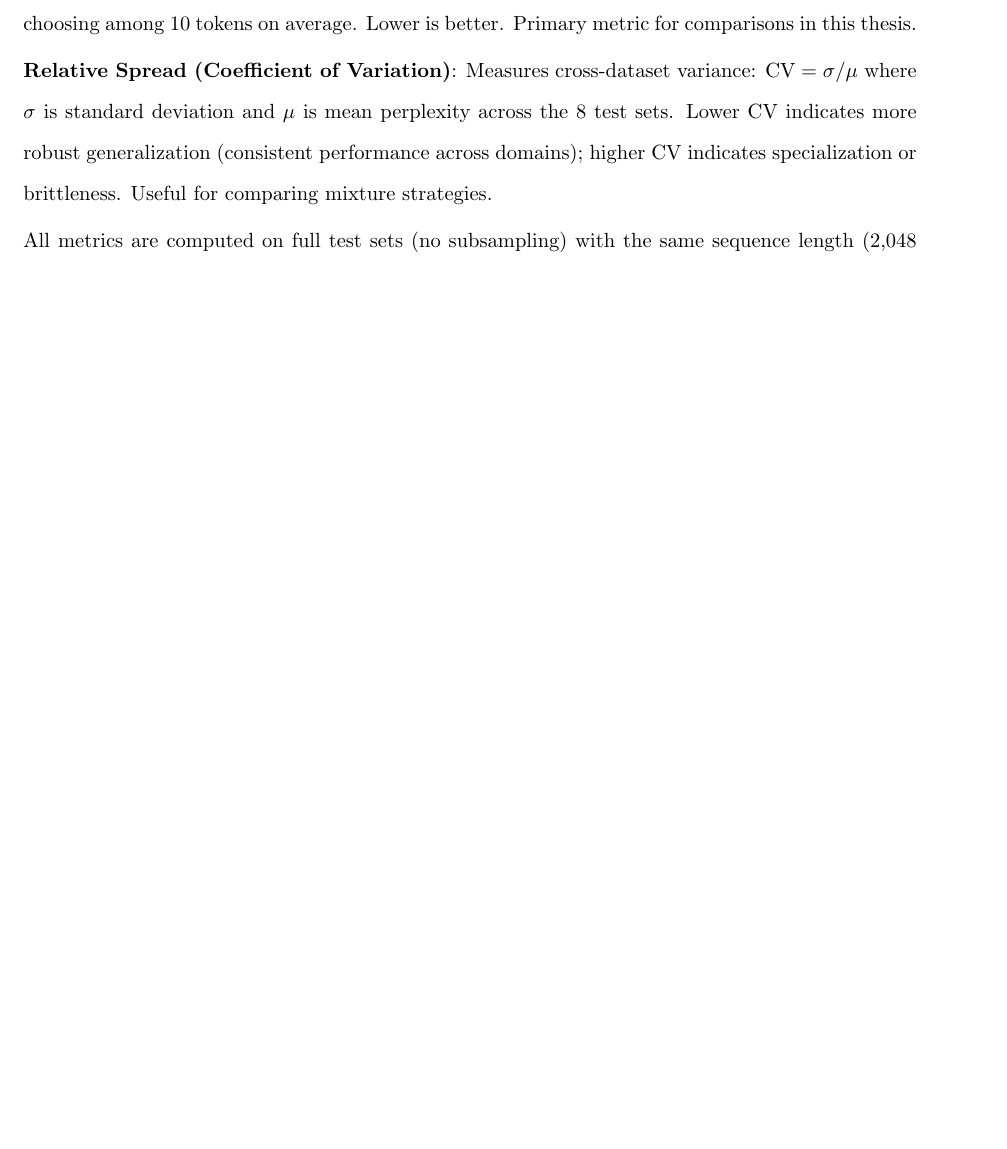
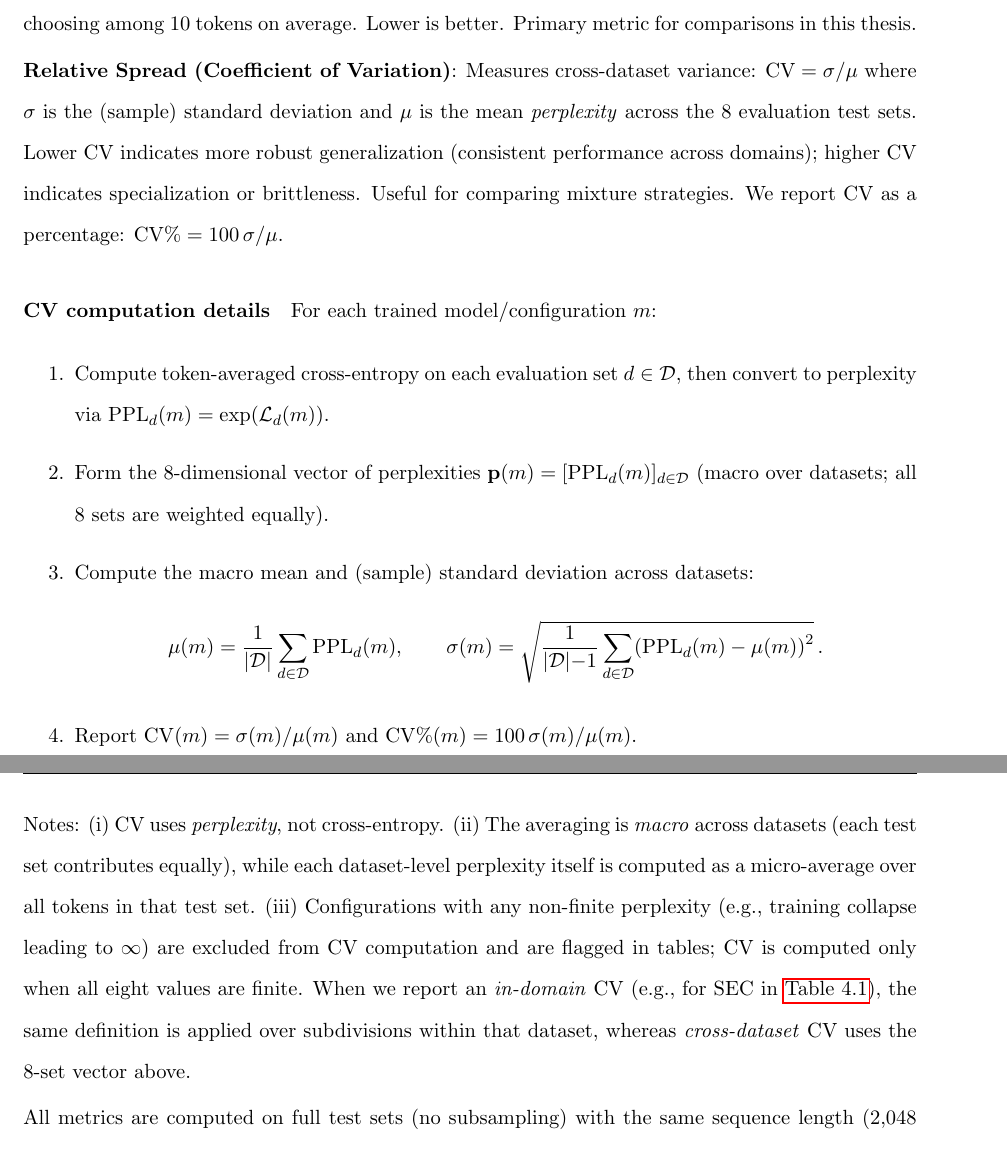
Before and after one commit to liuguanlancy/thesis_lancy, a LaTeX thesis (thesis/main.tex, which reads thesis/chapters/chapter3_methodology.tex): part of page 35 of 104 before the commit and two parts of pages 35 and 36 of 105 after it, the two joined at a grey line, cut so that both start at the same text, the shorter picture padded with empty space. Compiled offline with pdfLaTeX.

Commit message:
thesis: add formal definition and computation procedure for CV (coefficient of variation) in Evaluation Protocol

```diff
--- a/thesis/chapters/chapter3_methodology.tex
+++ b/thesis/chapters/chapter3_methodology.tex
@@ -192,6 +192,20 @@ We report three complementary metrics:
 
 \textbf{Perplexity}: Interpretable transformation of cross-entropy: $\text{PPL} = \exp(\mathcal{L})$. Represents effective vocabulary size the model considers at each prediction. PPL = 10 means the model is effectively choosing among 10 tokens on average. Lower is better. Primary metric for comparisons in this thesis.
 
-\textbf{Relative Spread (Coefficient of Variation)}: Measures cross-dataset variance: $\text{CV} = \sigma / \mu$ where $\sigma$ is standard deviation and $\mu$ is mean perplexity across the 8 test sets. Lower CV indicates more robust generalization (consistent performance across domains); higher CV indicates specialization or brittleness. Useful for comparing mixture strategies.
+\textbf{Relative Spread (Coefficient of Variation)}: Measures cross-dataset variance: $\text{CV} = \sigma / \mu$ where $\sigma$ is the (sample) standard deviation and $\mu$ is the mean \emph{perplexity} across the 8 evaluation test sets. Lower CV indicates more robust generalization (consistent performance across domains); higher CV indicates specialization or brittleness. Useful for comparing mixture strategies. We report CV as a percentage: $\text{CV}\% = 100\,\sigma/\mu$.
+
+\paragraph{CV computation details}
+For each trained model/configuration $m$:
+\begin{enumerate}
+    \item Compute token-averaged cross-entropy on each evaluation set $d\in\mathcal{D}$, then convert to perplexity via $\mathrm{PPL}_d(m) = \exp(\mathcal{L}_d(m))$.
+    \item Form the 8-dimensional vector of perplexities $\mathbf{p}(m) = [\mathrm{PPL}_d(m)]_{d\in\mathcal{D}}$ (macro over datasets; all 8 sets are weighted equally).
+    \item Compute the macro mean and (sample) standard deviation across datasets:
+    \begin{equation*}
+        \mu(m) = \frac{1}{|\mathcal{D}|}\sum_{d\in\mathcal{D}} \mathrm{PPL}_d(m),\qquad
+        \sigma(m) = \sqrt{\frac{1}{|\mathcal{D}|-1}\sum_{d\in\mathcal{D}}\bigl(\mathrm{PPL}_d(m) - \mu(m)\bigr)^2} \, .
+    \end{equation*}
+    \item Report $\mathrm{CV}(m) = \sigma(m)/\mu(m)$ and $\mathrm{CV}\%(m) = 100\,\sigma(m)/\mu(m)$.
+\end{enumerate}
+Notes: (i) CV uses \emph{perplexity}, not cross-entropy. (ii) The averaging is \emph{macro} across datasets (each test set contributes equally), while each dataset-level perplexity itself is computed as a micro-average over all tokens in that test set. (iii) Configurations with any non-finite perplexity (e.g., training collapse leading to $\infty$) are excluded from CV computation and are flagged in tables; CV is computed only when all eight values are finite. When we report an \emph{in-domain} CV (e.g., for SEC in \Cref{tab:experiments_overview}), the same definition is applied over subdivisions within that dataset, whereas \emph{cross-dataset} CV uses the 8-set vector above.
 
 All metrics are computed on full test sets (no subsampling) with the same sequence length (2,048 tokens) and batch size used during training. Evaluation uses the final checkpoint from training (no checkpoint selection based on validation performance, as we lack task-specific validation sets).
```
